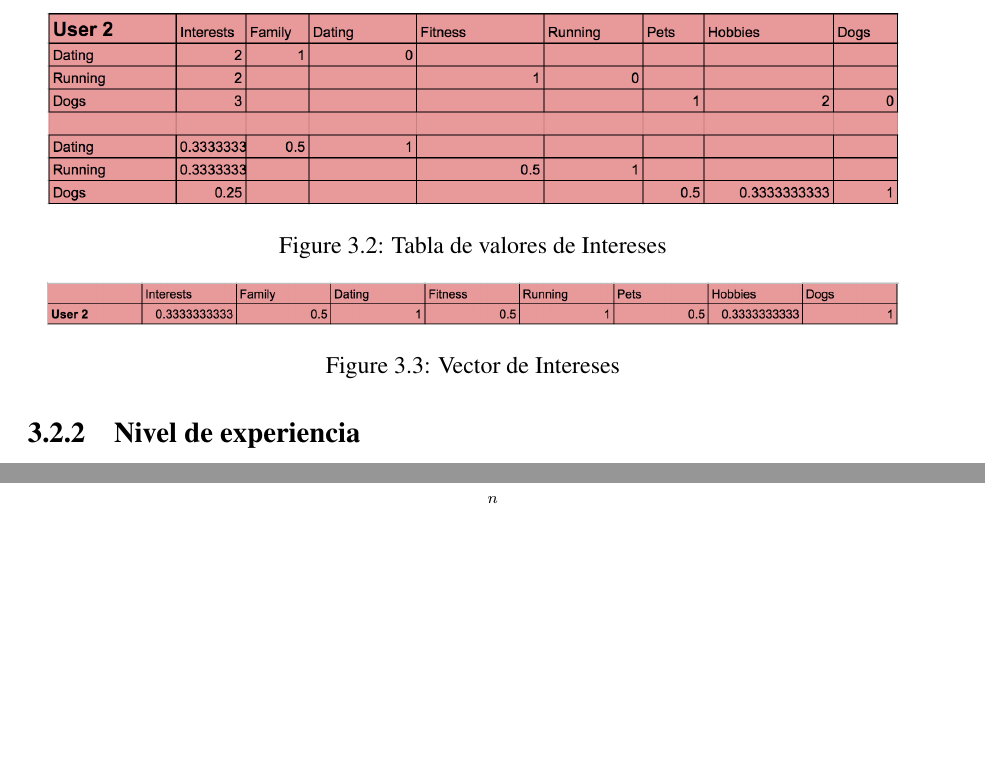
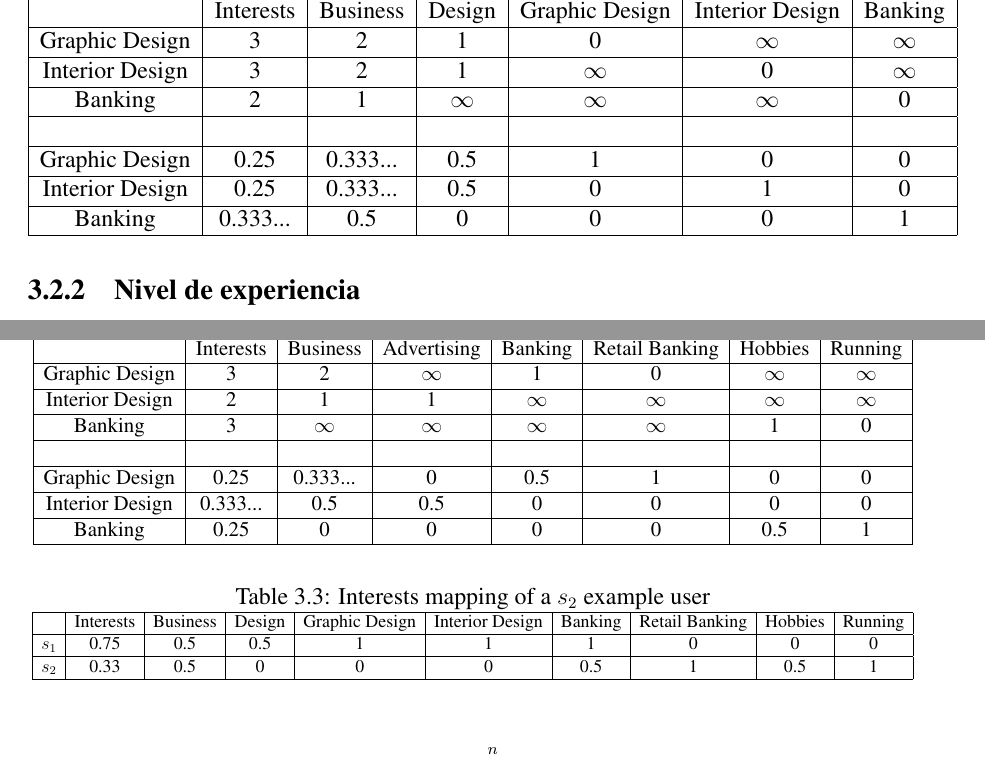
Before and after one commit to Mackaber/Tesis, a LaTeX thesis (MIT-MasterThesis.tex, which reads Cp_3_Methodology.tex): two parts of pages 41 and 42 of 57, joined at a grey line, cut at the place of the change, the shorter picture padded with empty space. Compiled offline with pdfLaTeX.

Commit message:
Updates from Overleaf

```diff
--- a/Cp_3_Methodology.tex
+++ b/Cp_3_Methodology.tex
@@ -56,21 +56,56 @@ El nivel de experiencia en el lenguaje hace referencia al estándar CEFR\cite{}.
 
 Para calcular la similitud entre intereses se usa una estrategia similar a Madylova y Gunduz \cite{taxonomy_semantic_similarity} donde los intereses son considerados como un vector valores en los que se señala una cantidad que indica el orden jerárquico de acuerdo a la ontología definida por la red social de Facebook, por ejemplo si un usuario tiene como intereses: Los perros, Correr y las Citas, su vector de intereses se estaría dado por los valores en la Figura \ref{fig:interests_table}. En la parte de arriba se indica el valor de la jerarquía, en la parte de abajo se normaliza usando $1/(1+v)$, después se eligen los valores mayores de cada una de las columnas de esta forma da el vector resultante como se muestra en la Figura \ref{fig:interests_vector} \\
 
-% Cambiar por tabla
-\begin{figure}
-    \centering
-    \includegraphics[width=150mm]{interests_table.png}
-    \caption{Tabla de valores de Intereses}
-    \label{fig:interests_table}
-\end{figure}
+\begin{table}[]
+\caption{Interests mapping of a $s_1$ example user}
+\label{tab:interests_s_1}
+\centering
+\begin{tabular}{|c|c|c|c|c|c|c|}
+\hline
+                & Interests & Business & Design   & Graphic Design & Interior Design & Banking  \\ \hline
+Graphic Design  & 3         & 2                     & 1        & 0              & $\infty$        & $\infty$ \\ \hline
+Interior Design & 3         & 2                     & 1        & $\infty$       & 0               & $\infty$ \\ \hline
+Banking         & 2         & 1                     & $\infty$ & $\infty$       & $\infty$        & 0        \\ \hline
+                &           &                       &          &                &                 &          \\ \hline
+Graphic Design  & 0.25      & 0.333...              & 0.5      & 1              & 0               & 0        \\ \hline
+Interior Design & 0.25      & 0.333...              & 0.5      & 0              & 1               & 0        \\ \hline
+Banking         & 0.333...  & 0.5                   & 0        & 0              & 0               & 1        \\ \hline
+\end{tabular}
+\end{table}
 
-% Cambiar por tabla
-\begin{figure}
-    \centering
-    \includegraphics[width=150mm]{interests_vector.png}
-    \caption{Vector de Intereses}
-    \label{fig:interests_vector}
-\end{figure}
+
+\begin{table}[]
+\caption{Interests mapping of a $s_2$ example user}
+\label{tab:interests_s_1}
+\centering
+    \resizebox{\textwidth}{!}{
+        \begin{tabular}{|c|c|c|c|c|c|c|c|}
+        \hline
+                        & Interests & Business & Advertising & Banking  & Retail Banking & Hobbies  & Running  \\ \hline
+        Graphic Design  & 3         & 2        & $\infty$    & 1        & 0              & $\infty$ & $\infty$ \\ \hline
+        Interior Design & 2         & 1        & 1           & $\infty$ & $\infty$       & $\infty$ & $\infty$ \\ \hline
+        Banking         & 3         & $\infty$ & $\infty$    & $\infty$ & $\infty$       & 1        & 0        \\ \hline
+                        &           &          &             &          &                &          &          \\ \hline
+        Graphic Design  & 0.25      & 0.333... & 0           & 0.5      & 1              & 0        & 0        \\ \hline
+        Interior Design & 0.333...  & 0.5      & 0.5         & 0        & 0              & 0        & 0        \\ \hline
+        Banking         & 0.25      & 0        & 0           & 0        & 0              & 0.5      & 1        \\ \hline
+        \end{tabular}
+    }
+\end{table}
+
+\begin{table}[]
+\caption{Interests mapping of a $s_2$ example user}
+\label{tab:interests_s_1}
+\centering
+\resizebox{\textwidth}{!}{
+    \begin{tabular}{|c|c|c|c|c|c|c|c|c|c|}
+    \hline
+          & Interests & Business & Design & Graphic Design & Interior Design & Banking & Retail Banking & Hobbies & Running \\ \hline
+    $s_1$ & 0.75      & 0.5      & 0.5    & 1              & 1               & 1       & 0              & 0       & 0       \\ \hline
+    $s_2$ & 0.33      & 0.5      & 0      & 0              & 0               & 0.5     & 1              & 0.5     & 1       \\ \hline
+    \end{tabular}
+}
+\end{table}
 
 Para calcular que tan similar es un usuario con respecto a otro se usa la formula de distancia cosenoidal, que se muestra en la ecuación \ref{eq_cos_sym} donde \(A\) es el vector de intereses del primer usuario y \(B\) es el vector de intereses del segundo. Cabe destacar que es muy frecuente que los vectores de intereses de los usuarios contengan ceros al momento de compararlos, de tal manera que si el resultado de la función da como resultado exactamente 0, significa que ambos usuarios no tienen nada en común.
 
```
Also changed, not shown: MIT-MasterThesis.tex (+1 -0 lines), References.bib (+9 -0 lines), Cp_2_Background.tex (line endings or trailing spaces), Cp_3_Methodology.tex (2 more changed lines).
